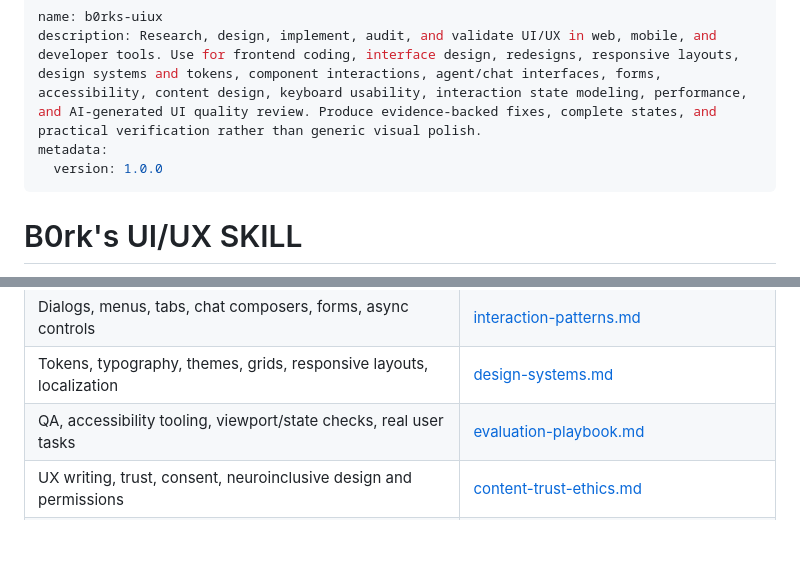
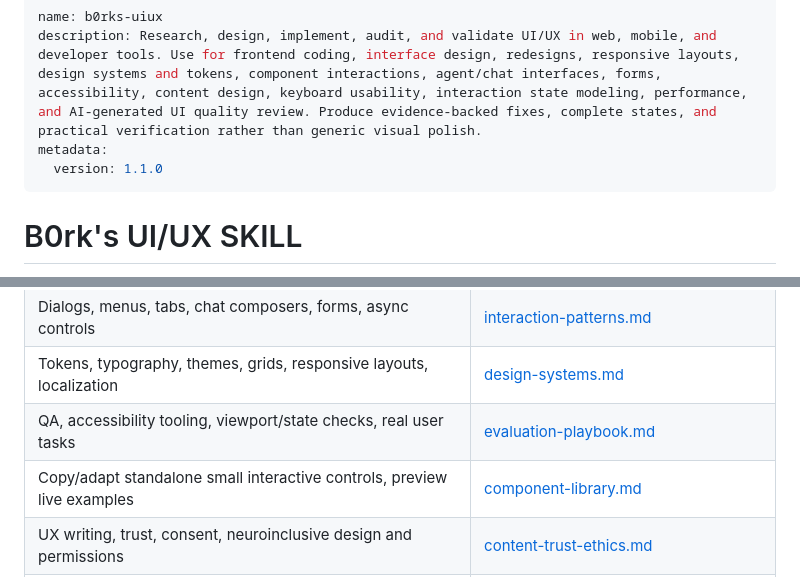
Before and after one commit to DrB0rk/Borks-uiux-skill, a Markdown page: skills/b0rks-uiux/SKILL.md, 2 parts joined by grey strips. Rendered like a GitHub page; blank space fills up the shorter version.

Commit message:
docs: wire standalone component examples and local workbench

```diff
--- a/skills/b0rks-uiux/SKILL.md
+++ b/skills/b0rks-uiux/SKILL.md
@@ -2,7 +2,7 @@
 name: b0rks-uiux
 description: Research, design, implement, audit, and validate UI/UX in web, mobile, and developer tools. Use for frontend coding, interface design, redesigns, responsive layouts, design systems and tokens, component interactions, agent/chat interfaces, forms, accessibility, content design, keyboard usability, interaction state modeling, performance, and AI-generated UI quality review. Produce evidence-backed fixes, complete states, and practical verification rather than generic visual polish.
 metadata:
-  version: 1.0.0
+  version: 1.1.0
 ---
 
 # B0rk's UI/UX SKILL
@@ -156,6 +156,7 @@ Read [sources.md](references/sources.md) for the full provenance, source verific
 | Dialogs, menus, tabs, chat composers, forms, async controls | [interaction-patterns.md](references/interaction-patterns.md) |
 | Tokens, typography, themes, grids, responsive layouts, localization | [design-systems.md](references/design-systems.md) |
 | QA, accessibility tooling, viewport/state checks, real user tasks | [evaluation-playbook.md](references/evaluation-playbook.md) |
+| Copy/adapt standalone small interactive controls, preview live examples | [component-library.md](references/component-library.md) |
 | UX writing, trust, consent, neuroinclusive design and permissions | [content-trust-ethics.md](references/content-trust-ethics.md) |
 | Primary references and specific evidence status | [research-addendum-2026.md](references/research-addendum-2026.md) and [sources.md](references/sources.md) |
 
```
Also changed, not shown: other parts of skills/b0rks-uiux/SKILL.md (+1 -1 lines).
